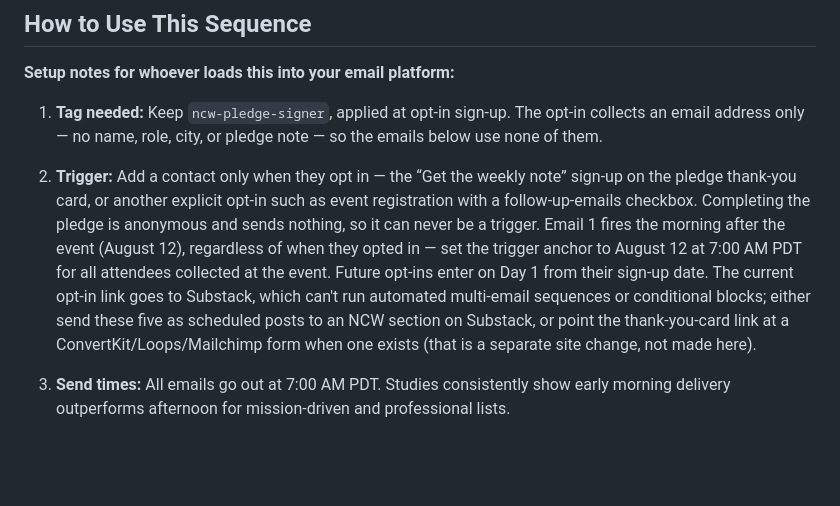
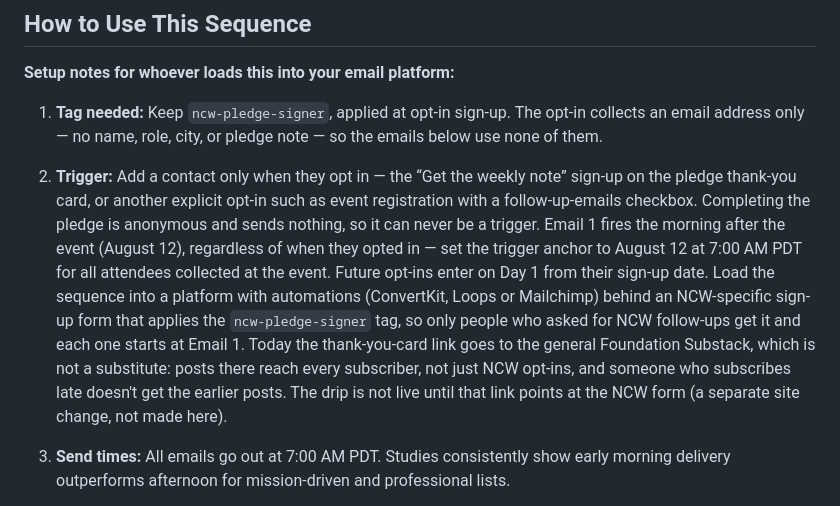
Before and after one commit to aigovops-foundation/aigovops-ncw-ai-camp, a Markdown page: authoring/12-drip-sequence.md, the part around the change. GitHub-like rendering; blank space fills up the shorter version.

Commit message:
docs: require an NCW-specific automated sign-up for the drip
Co-Authored-By: Bob Rapp <robertrapp@bobrapp.cloud>

```diff
--- a/authoring/12-drip-sequence.md
+++ b/authoring/12-drip-sequence.md
@@ -11,7 +11,7 @@
 
 1. **Tag needed:** Keep `ncw-pledge-signer`, applied at opt-in sign-up. The opt-in collects an email address only — no name, role, city, or pledge note — so the emails below use none of them.
 
-2. **Trigger:** Add a contact only when they opt in — the “Get the weekly note” sign-up on the pledge thank-you card, or another explicit opt-in such as event registration with a follow-up-emails checkbox. Completing the pledge is anonymous and sends nothing, so it can never be a trigger. Email 1 fires the morning after the event (August 12), regardless of when they opted in — set the trigger anchor to August 12 at 7:00 AM PDT for all attendees collected at the event. Future opt-ins enter on Day 1 from their sign-up date. The current opt-in link goes to Substack, which can't run automated multi-email sequences or conditional blocks; either send these five as scheduled posts to an NCW section on Substack, or point the thank-you-card link at a ConvertKit/Loops/Mailchimp form when one exists (that is a separate site change, not made here).
+2. **Trigger:** Add a contact only when they opt in — the “Get the weekly note” sign-up on the pledge thank-you card, or another explicit opt-in such as event registration with a follow-up-emails checkbox. Completing the pledge is anonymous and sends nothing, so it can never be a trigger. Email 1 fires the morning after the event (August 12), regardless of when they opted in — set the trigger anchor to August 12 at 7:00 AM PDT for all attendees collected at the event. Future opt-ins enter on Day 1 from their sign-up date. Load the sequence into a platform with automations (ConvertKit, Loops or Mailchimp) behind an NCW-specific sign-up form that applies the `ncw-pledge-signer` tag, so only people who asked for NCW follow-ups get it and each one starts at Email 1. Today the thank-you-card link goes to the general Foundation Substack, which is not a substitute: posts there reach every subscriber, not just NCW opt-ins, and someone who subscribes late doesn't get the earlier posts. The drip is not live until that link points at the NCW form (a separate site change, not made here).
 
 3. **Send times:** All emails go out at 7:00 AM PDT. Studies consistently show early morning delivery outperforms afternoon for mission-driven and professional lists.
 
```
